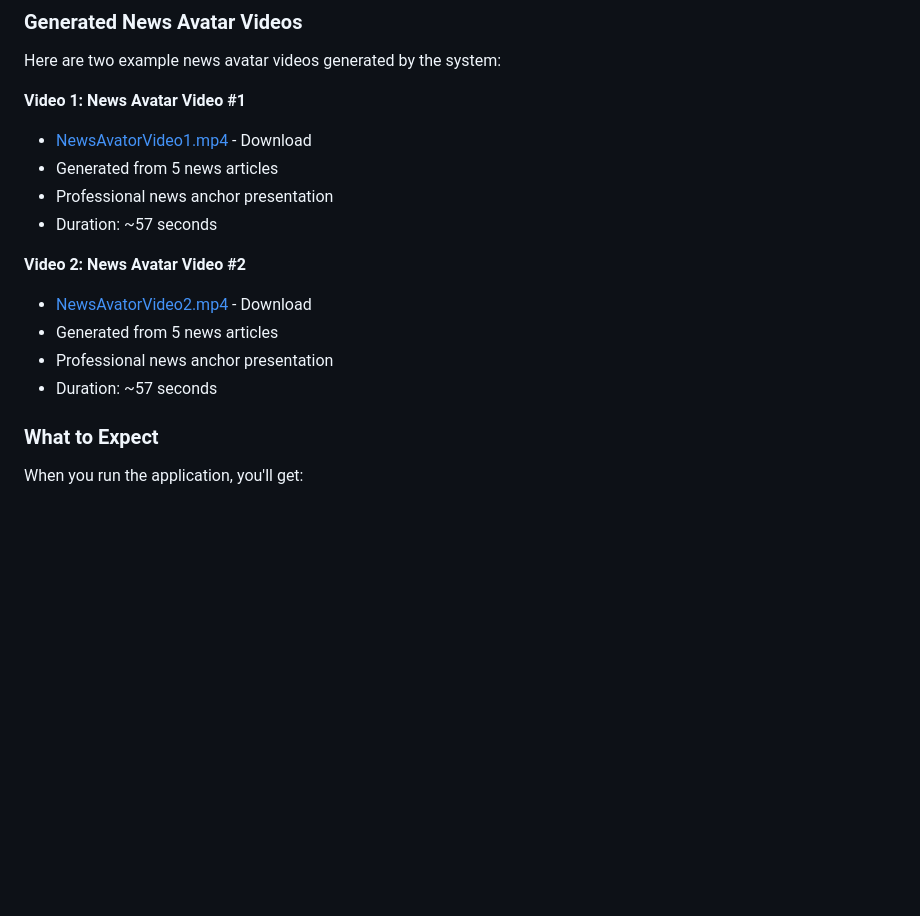
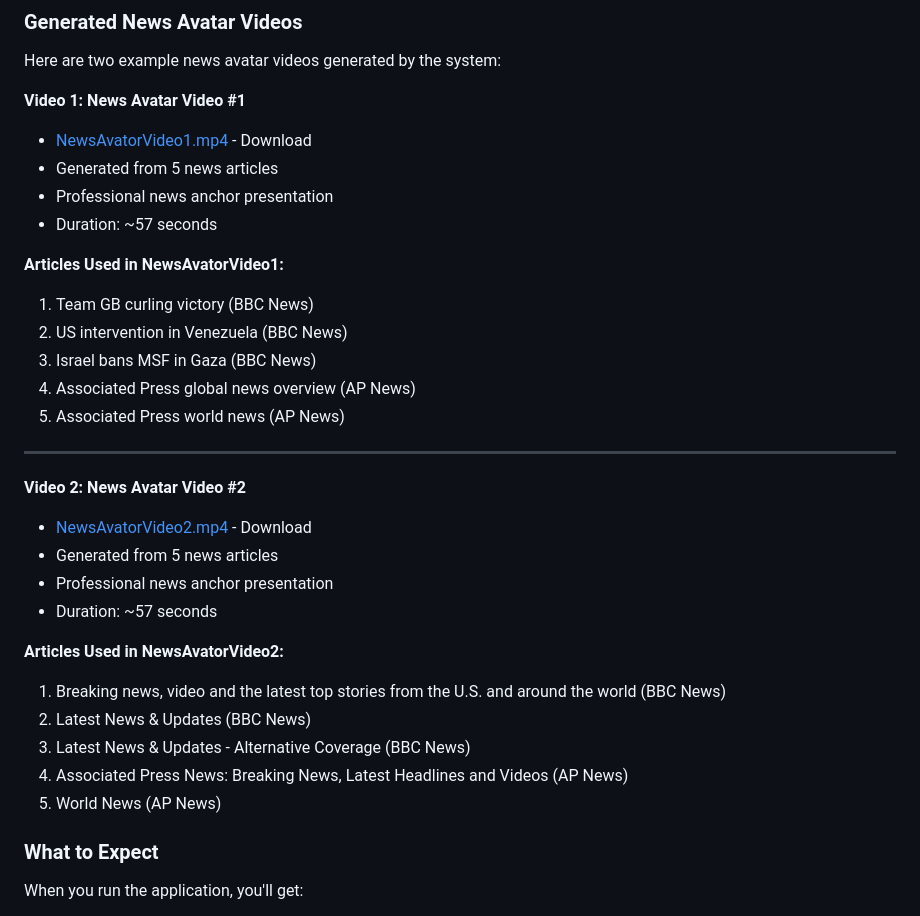
Before and after one commit to Jawwad2723/Avatar-Video-Generation, a Markdown page: README.md, the part around the change. Rendered like a GitHub page; blank space fills up the shorter version.

Commit message:
Add articles used in example news avatar videos to README

```diff
--- a/README.md
+++ b/README.md
@@ -351,11 +351,27 @@ Here are two example news avatar videos generated by the system:
 - Professional news anchor presentation
 - Duration: ~57 seconds
 
+**Articles Used in NewsAvatorVideo1:**
+1. Team GB curling victory (BBC News)
+2. US intervention in Venezuela (BBC News)
+3. Israel bans MSF in Gaza (BBC News)
+4. Associated Press global news overview (AP News)
+5. Associated Press world news (AP News)
+
+---
+
 **Video 2: News Avatar Video #2**
 - [NewsAvatorVideo2.mp4](./NewsAvatorVideo2.mp4) - Download
 - Generated from 5 news articles
 - Professional news anchor presentation
 - Duration: ~57 seconds
+
+**Articles Used in NewsAvatorVideo2:**
+1. Breaking news, video and the latest top stories from the U.S. and around the world (BBC News)
+2. Latest News & Updates (BBC News)
+3. Latest News & Updates - Alternative Coverage (BBC News)
+4. Associated Press News: Breaking News, Latest Headlines and Videos (AP News)
+5. World News (AP News)
 
 ### What to Expect
 When you run the application, you'll get:
```
